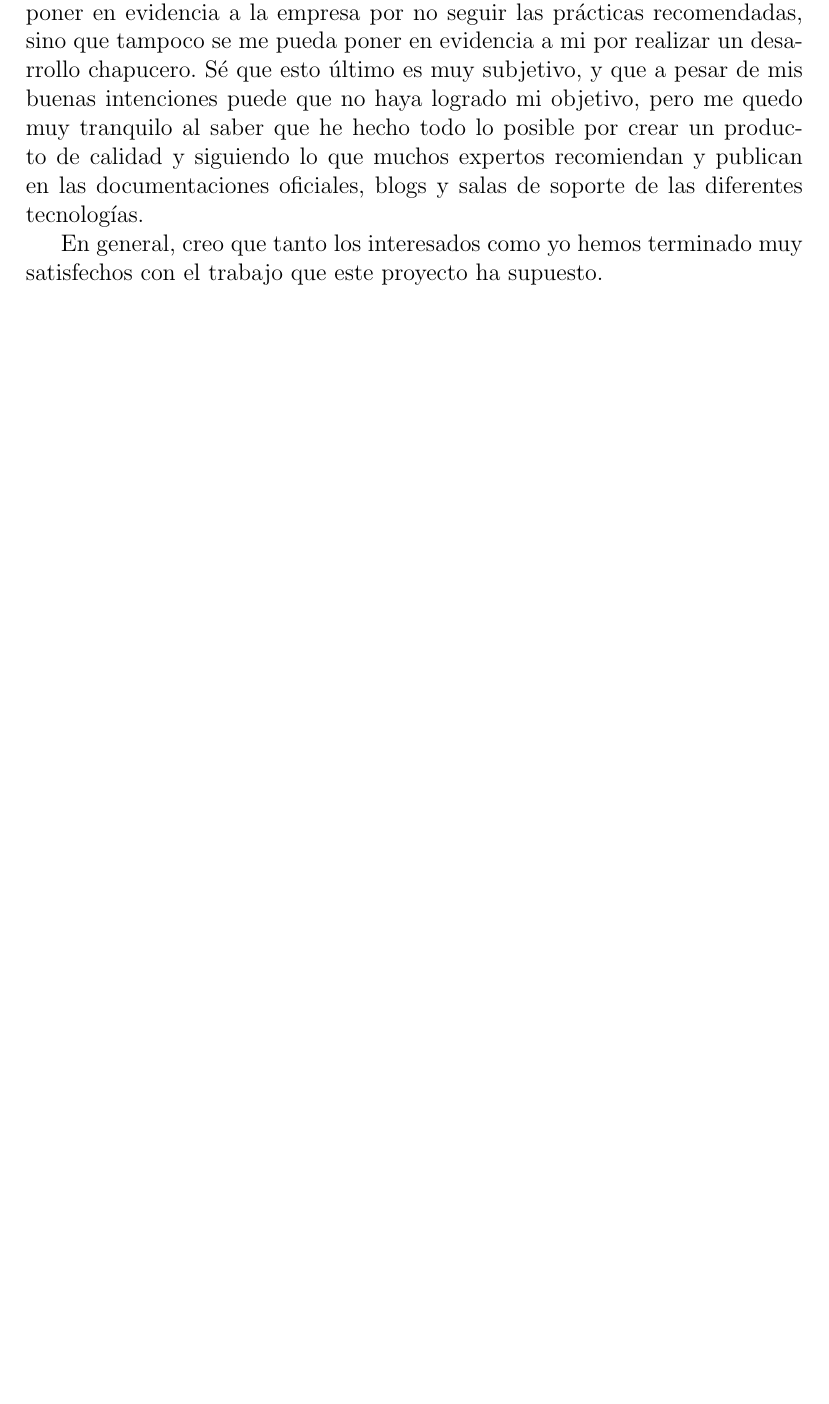
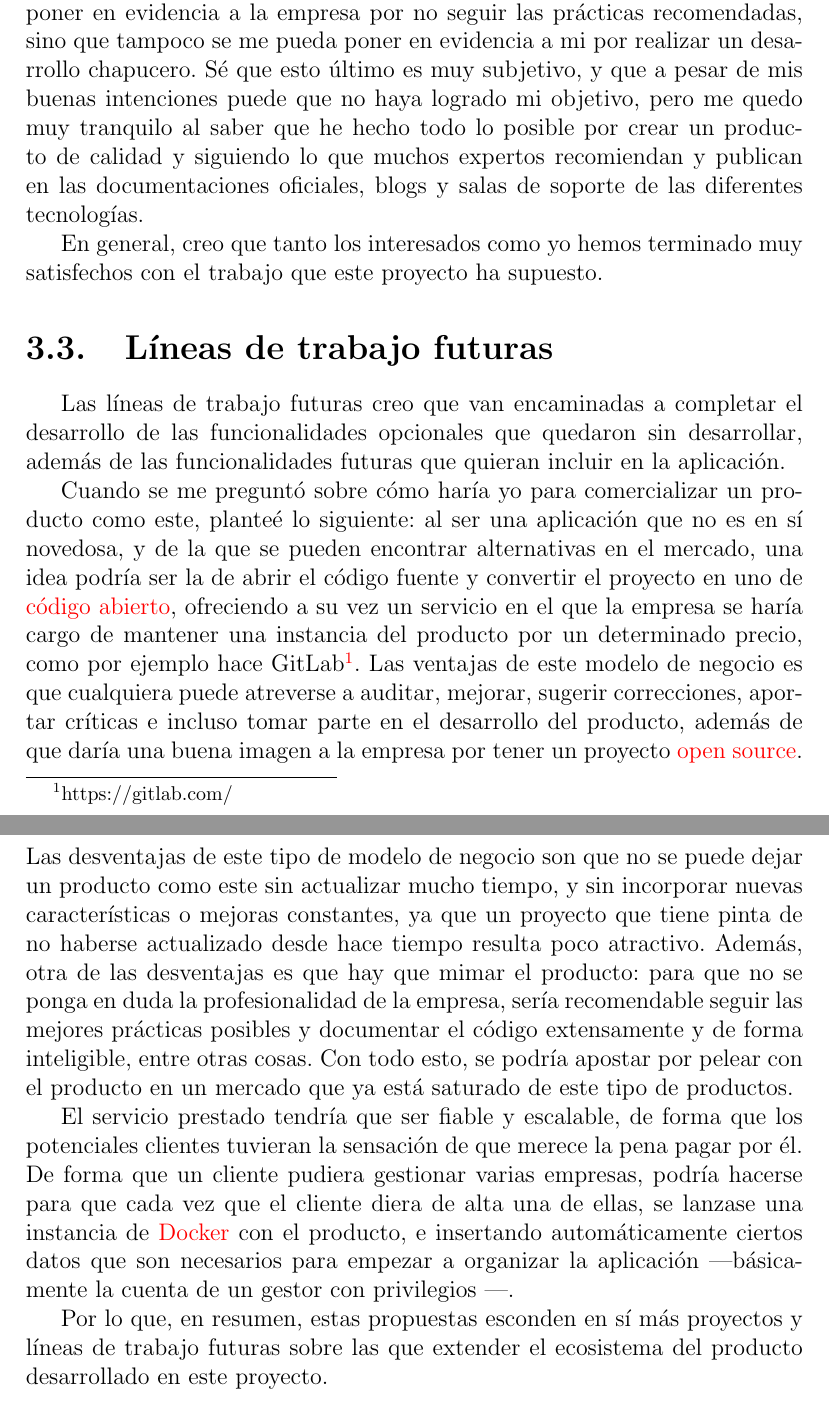
Before and after one commit to MikelAlejoBR/documentacion-pfm-clepsydra, a LaTeX document (main.tex, which reads tex/6_conclusions.tex, tex/misc/entries_glossary.tex): part of page 54 of 74 before the commit and two parts of pages 54 and 55 of 75 after it, the two joined at a grey line, cut so that both start at the same text, the shorter picture padded with empty space. Compiled offline with pdfLaTeX.

Commit message:
Add future worklines

```diff
--- a/tex/6_conclusions.tex
+++ b/tex/6_conclusions.tex
@@ -420,3 +420,39 @@ oficiales, blogs y salas de soporte de las diferentes tecnologías.
 
 En general, creo que tanto los interesados como yo hemos terminado muy satisfechos
 con el trabajo que este proyecto ha supuesto.
+
+\section{Líneas de trabajo futuras}
+Las líneas de trabajo futuras creo que van encaminadas a completar el desarrollo
+de las funcionalidades opcionales que quedaron sin desarrollar, además de las
+funcionalidades futuras que quieran incluir en la aplicación.
+
+Cuando se me preguntó sobre cómo haría yo para comercializar un producto
+como este, planteé lo siguiente: al ser una aplicación que no es en sí novedosa,
+y de la que se pueden encontrar alternativas en el mercado, una idea podría ser
+la de abrir el código fuente y convertir el proyecto en uno de
+\glslink{opensource}{código abierto}, ofreciendo a su vez un servicio en el que
+la empresa se haría cargo de mantener una instancia del producto por un determinado
+precio, como por ejemplo hace GitLab\footnote{https://gitlab.com/}. Las ventajas
+de este modelo de negocio es que cualquiera puede atreverse a auditar, mejorar,
+sugerir correcciones, aportar críticas e incluso tomar parte en el desarrollo
+del producto, además de que daría una buena imagen a la empresa por tener un proyecto
+\glslink{opensource}{open source}. Las desventajas de este tipo de modelo de negocio
+son que no se puede dejar un producto como este sin actualizar mucho tiempo, y sin
+incorporar nuevas características o mejoras constantes, ya que un proyecto que tiene
+pinta de no haberse actualizado desde hace tiempo resulta poco atractivo. Además, otra
+de las desventajas es que hay que mimar el producto: para que no se ponga en duda
+la profesionalidad de la empresa, sería recomendable seguir las mejores prácticas posibles y
+documentar el código extensamente y de forma inteligible, entre otras cosas. Con todo esto,
+se podría apostar por pelear con el producto en un mercado que ya está saturado de este
+tipo de productos.
+
+El servicio prestado tendría que ser fiable y escalable, de forma que los potenciales
+clientes tuvieran la sensación de que merece la pena pagar por él. De forma que un
+cliente pudiera gestionar varias empresas, podría hacerse para que cada vez que el
+cliente diera de alta una de ellas, se lanzase una instancia de \gls{docker} con
+el producto, e insertando automáticamente ciertos datos que son necesarios para empezar
+a organizar la aplicación \textemdash básicamente la cuenta de un gestor con privilegios
+\textemdash.
+
+Por lo que, en resumen, estas propuestas esconden en sí más proyectos y líneas de trabajo
+futuras sobre las que extender el ecosistema del producto desarrollado en este proyecto.
--- a/tex/misc/entries_glossary.tex
+++ b/tex/misc/entries_glossary.tex
@@ -68,6 +68,15 @@
   name=DTO,
   description={
     Un objeto que transmite datos entre procesos\cite{dto_wiki}
+  }
+}
+
+\newglossaryentry{docker}{
+  name=Docker,
+  description={
+    Docker es un software que realiza virtualización a nivel de sistema operativo,
+    permitiendo lanzar \textit{``contenedores''} independientes desde una única
+    instancia de Linux, lo que ahorra el coste de gestionar máquinas virtuales\cite{docker_wiki}
   }
 }
 
```
Also changed, not shown: tex/misc/db_bibliography.bib (+6 -0 lines), tex/6_conclusions.tex (2 more changed lines).
